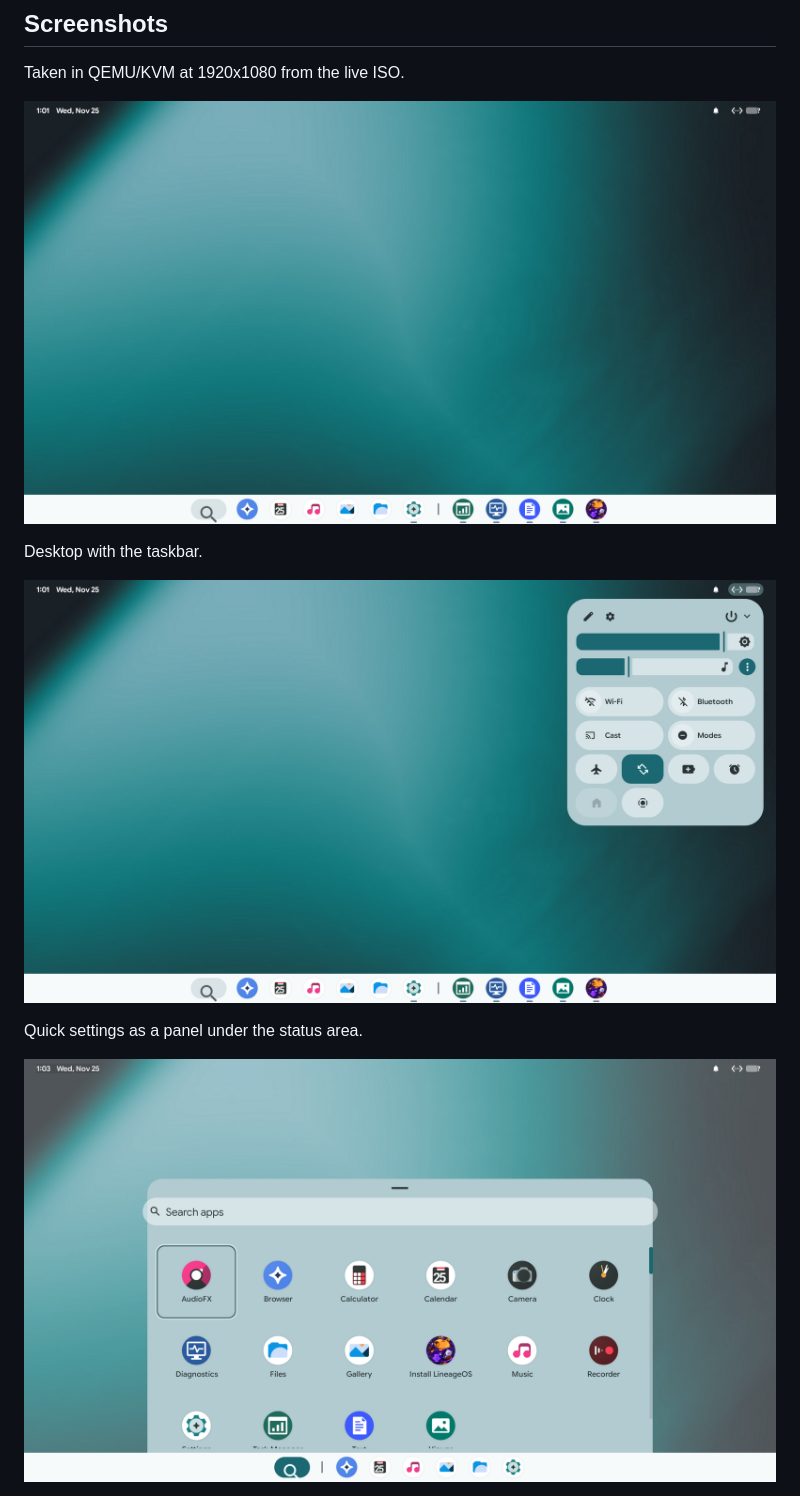
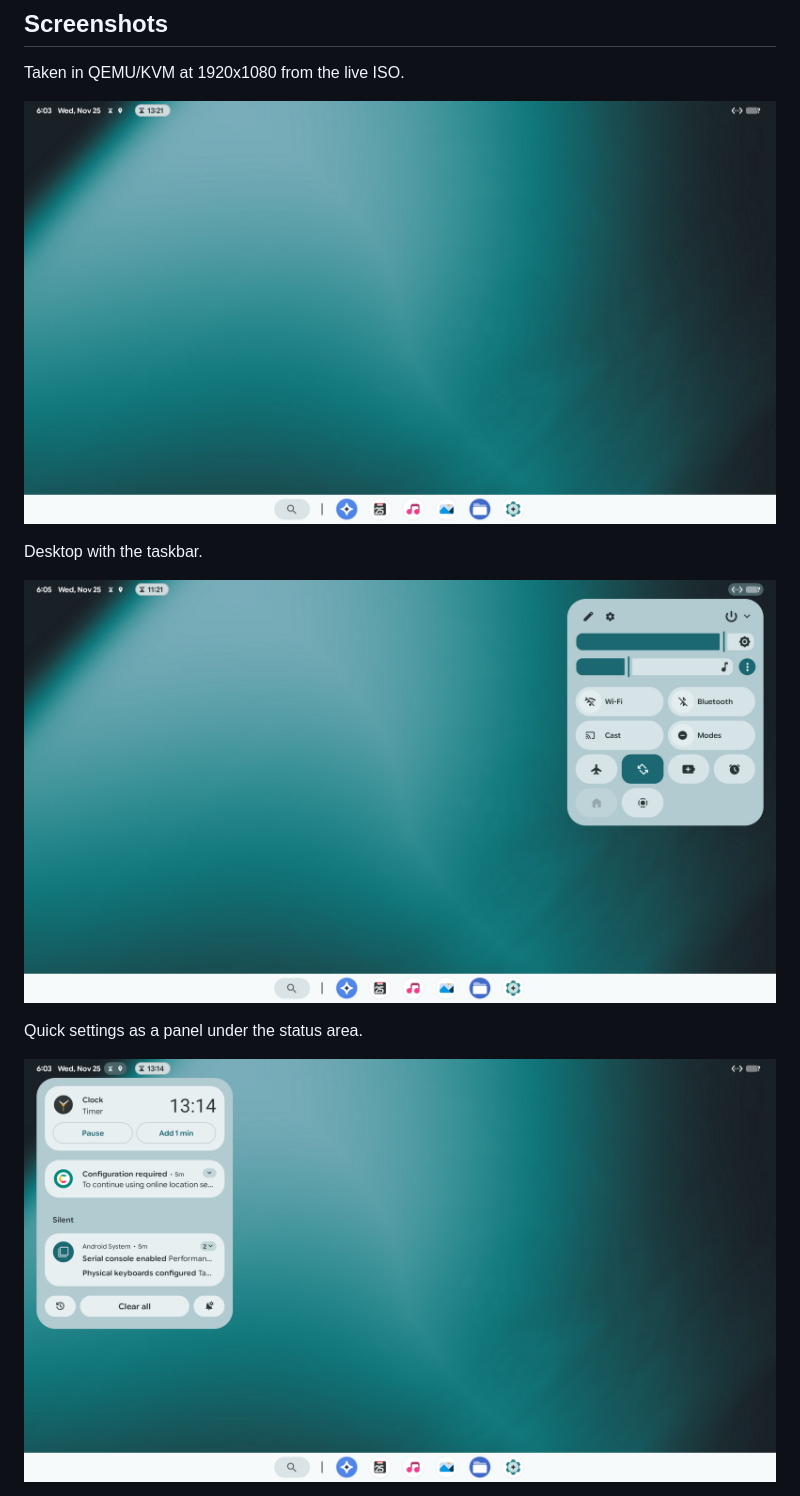
Before and after one commit to mateusseiboth/android_vendor_pc_ui, a Markdown page: README.md, the part around one of its changes. GitHub-like rendering; pictures changed too: docs/screenshots/03-desktop.png, docs/screenshots/04-quick-settings.png, docs/screenshots/05-notifications.png (added).

Commit message:
README: screenshots of the current build
Taken in QEMU/KVM at 1920x1080 from the live ISO.

```diff
--- a/README.md
+++ b/README.md
@@ -96,5 +96,5 @@ Desktop with the taskbar.
 
 Quick settings as a panel under the status area.
 
-![App list.](docs/screenshots/06-launcher.png)
+![Notifications next to the clock, with the timer chip in the same area.](docs/screenshots/05-notifications.png)
 
```
Also changed, not shown: other parts of README.md (+5 -1 lines), docs/screenshots/07-calendar.png.
